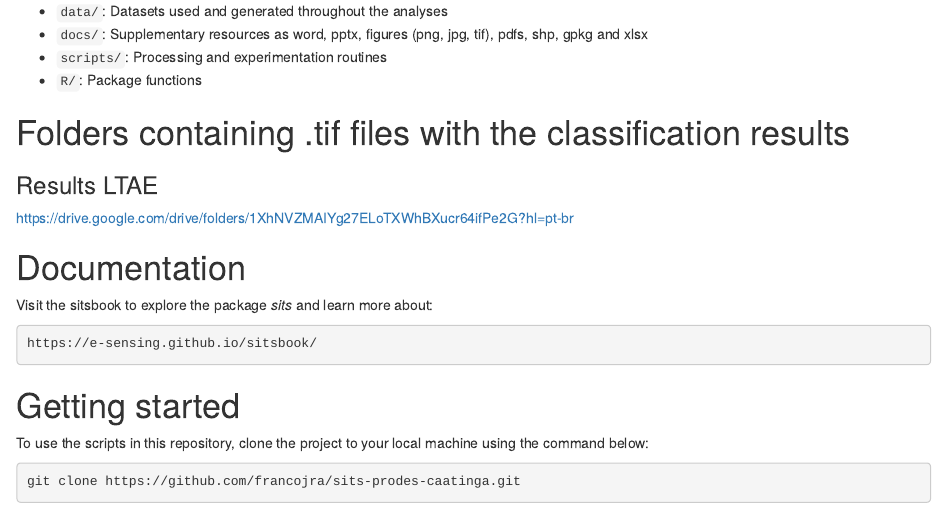
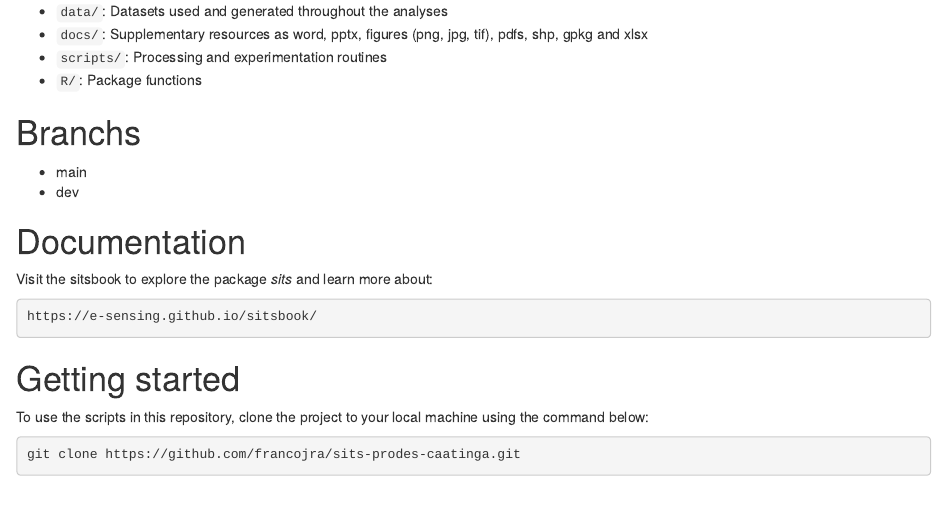
Before and after one commit to BiomasBR/prodes-caatinga, an R Markdown document (README.Rmd): the page in a window 1100 px wide, from 250 px down. Rendered offline with R 4.5, knitr and Pandoc, with nearby package versions.

Commit message:
Atualização do arquivo README.Rmd

```diff
--- a/README.Rmd
+++ b/README.Rmd
@@ -17,11 +17,10 @@ evolution of project's analyses.
 - `scripts/`: Processing and experimentation routines
 - `R/`: Package functions
 
-# Folders containing .tif files with the classification results
+# Branchs
 
-### Results LTAE
-
-https://drive.google.com/drive/folders/1XhNVZMAIYg27ELoTXWhBXucr64ifPe2G?hl=pt-br
+- main
+- dev
 
 # Documentation
 
```
